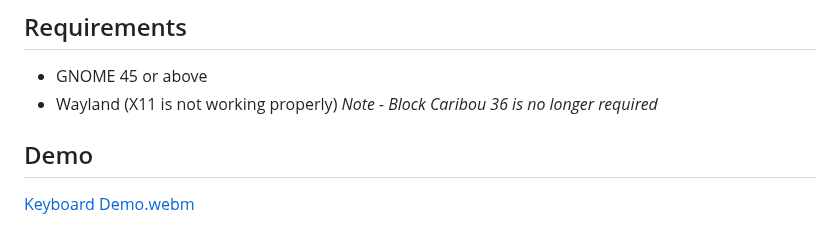
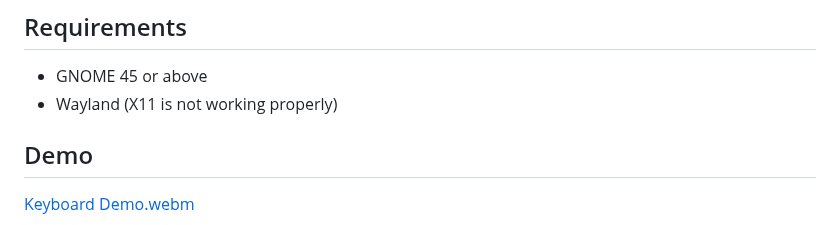
Before and after one commit to Vishram1123/gjs-osk, a Markdown page: README.md, the part around the change. Rendered like a GitHub page.

Commit message:
Update README.md remove ref to block caribou

```diff
--- a/README.md
+++ b/README.md
@@ -7,7 +7,6 @@ A (marginally) better on screen keyboard for GNOME 45+ (go to the [pre-45 branch
 ## Requirements
 - GNOME 45 or above
 - Wayland (X11 is not working properly)
-*Note - Block Caribou 36 is no longer required*
 ## Demo
 [Keyboard Demo.webm](https://user-images.githubusercontent.com/64966832/210458851-1b91adba-f6e4-4d40-b0d5-dba2c46cc354.webm)
 
```
